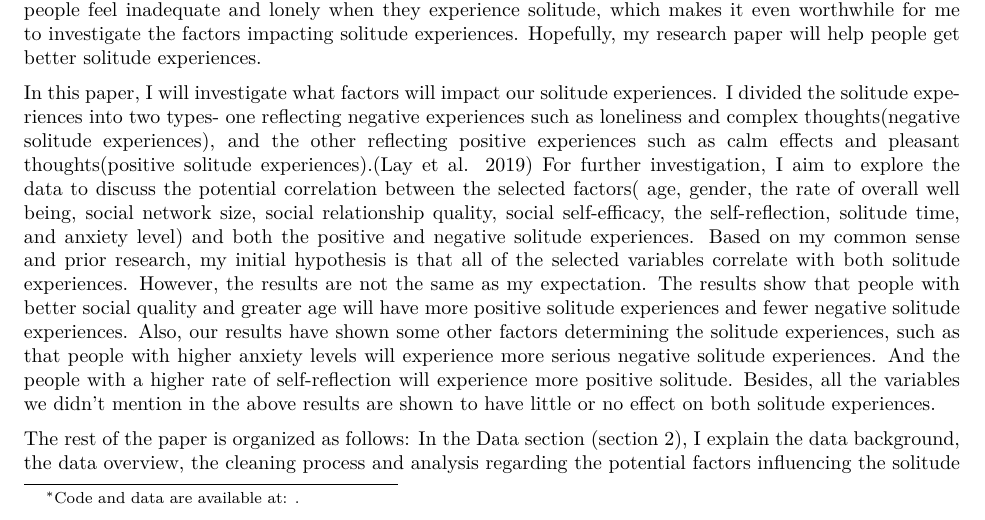
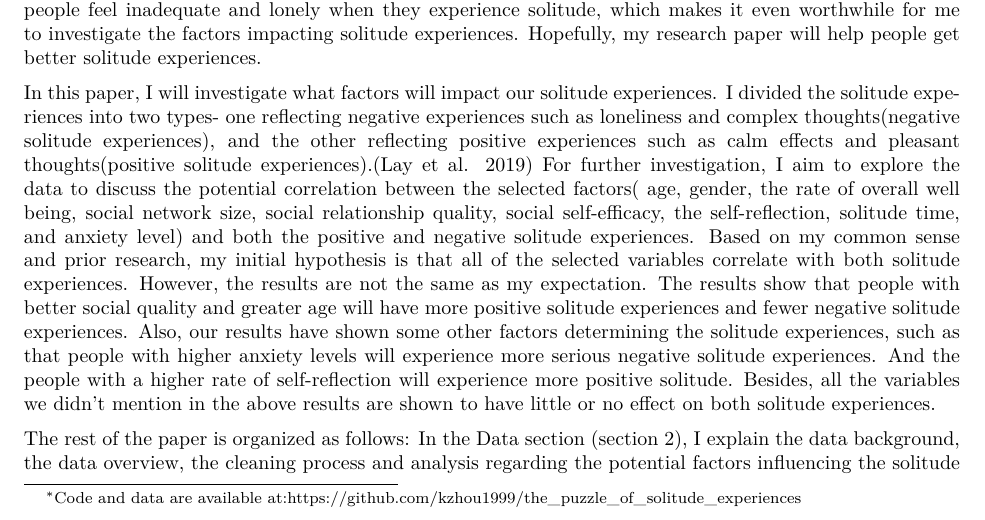
Before and after one commit to kzhou1999/finalpaper, an R Markdown document (outputs/paper/paper.Rmd): part of page 1 of 4, cut so that both start at the same text. The pictures show the output file outputs/paper/paper.pdf that the author committed with the source.

Commit message:
update for initial submission

```diff
--- a/outputs/paper/paper.Rmd
+++ b/outputs/paper/paper.Rmd
@@ -1,7 +1,7 @@
 ---
 title: "The Puzzle of the Distinct Solitude Experiences in Our Daily Life"
 subtitle: "Analyzing the factors that have an impact on the positive solitude experiences and the negative solitude experiences "
-thanks: "Code and data are available at: ."
+thanks: "Code and data are available at:https://github.com/kzhou1999/the_puzzle_of_solitude_experiences "
 author: "Qiao Zhou"
 date: "`r format(Sys.time(), '% 05 % April % 2022')`"
 abstract: "Solitude is a double-edged sword; people have quite distinct solitude experiences. This report utilizes the data from an experiment to:1)figure out which factors correlate with the positive solitude experiences and negative solitude experiences.2)discuss the potential bias in our data. According to the data and analysis, a better social quality, higher self-efficacy, and greater age will lead to better solitude experiences. In contrast, a higher level of anxiety will lead to worse solitude experiences. However, as our dataset is too small and not representative to some extent, our conclusion may get less accurate than we expect."
```
Also changed, not shown: outputs/paper/paper.pdf.
